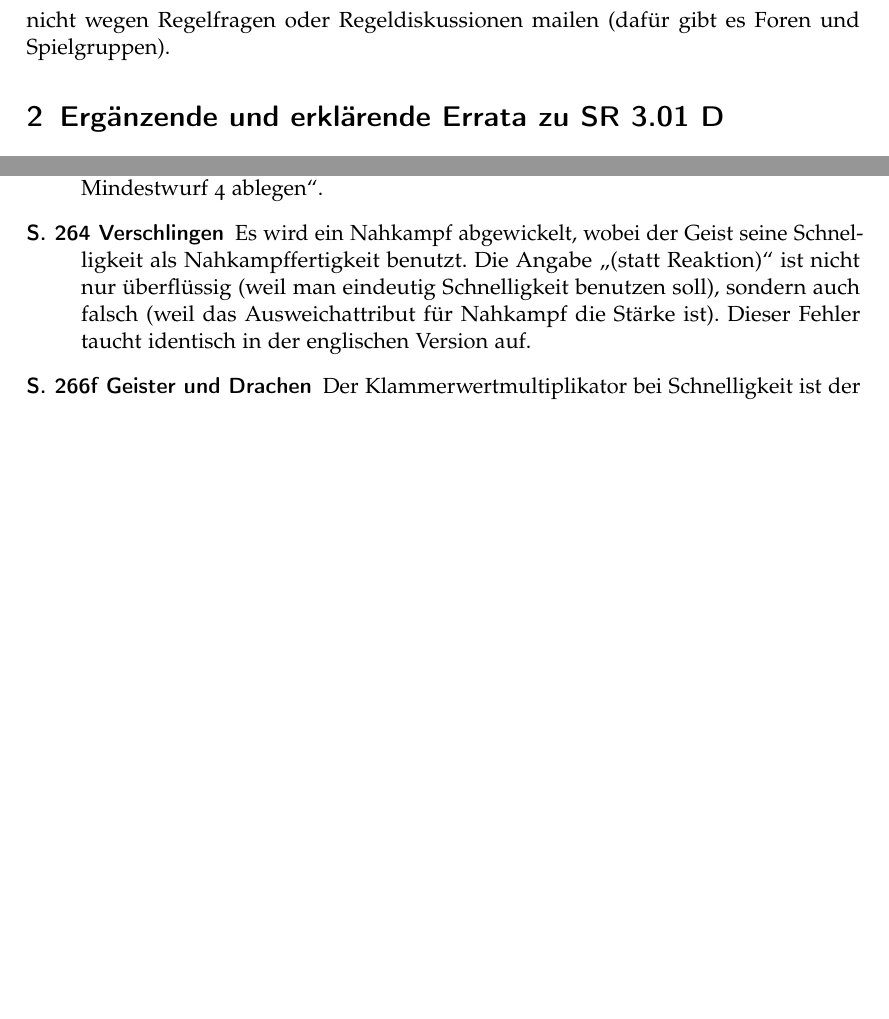
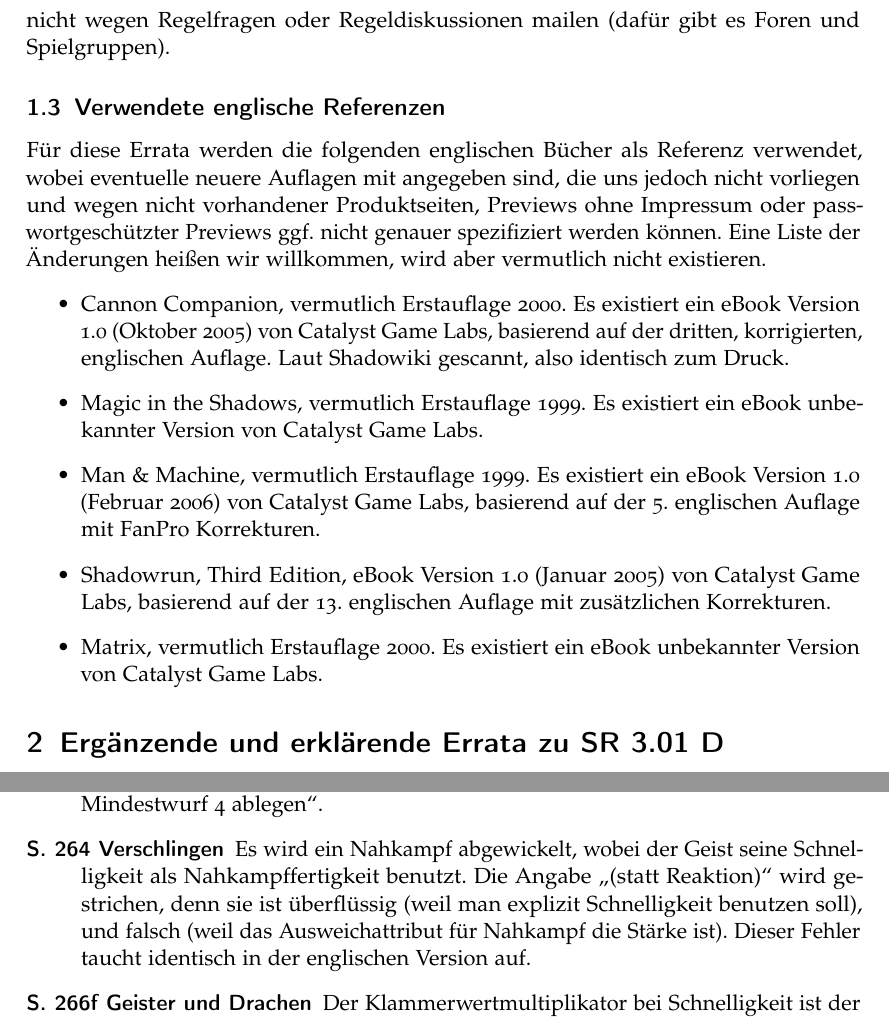
Before and after one commit to VanNostrand/Shadowrun-3.01.1D, a LaTeX paper (Shadowrun-3.01.1D.tex): two parts of pages 3 and 4 of 6 before the commit and two parts of pages 3 and 4 of 7 after it, joined at a grey line, cut so that both start at the same text, the shorter picture padded with empty space. Compiled offline with pdfLaTeX.

Commit message:
Diverse, kleine Verbesserungen.

```diff
--- a/Shadowrun-3.01.1D.tex
+++ b/Shadowrun-3.01.1D.tex
@@ -54,7 +54,7 @@
 
 %opening
 \title{Shadowrun 3.01.1 D}
-\subtitle{Ergänzende Errata zu Shadowrun 3.01 D\\Version 0.1.1}
+\subtitle{Ergänzende Errata zu Shadowrun 3.01 D\\Version 0.1.2}
 \author{\small\projekturl}
 
 \begin{document}
@@ -90,6 +90,17 @@
 Fehlerkorrekturen zu dieser Errata werden auch gerne entgegengenommen.
 Bitte nicht wegen Regelfragen oder Regeldiskussionen mailen (dafür gibt es Foren und Spielgruppen).
 
+\subsection{Verwendete englische Referenzen}
+Für diese Errata werden die folgenden englischen Bücher als Referenz verwendet, wobei eventuelle neuere Auflagen mit angegeben sind, die uns jedoch nicht vorliegen und wegen nicht vorhandener Produktseiten, Previews ohne Impressum oder passwortgeschützter Previews ggf. nicht genauer spezifiziert werden können.
+Eine Liste der Änderungen heißen wir willkommen, wird aber vermutlich nicht existieren.
+\begin{itemize}
+ \item Cannon Companion, vermutlich Erstauflage 2000. Es existiert ein eBook Version 1.0 (Oktober 2005) von Catalyst Game Labs, basierend auf der dritten, korrigierten, englischen Auflage. Laut Shadowiki gescannt, also identisch zum Druck.
+ \item Magic in the Shadows, vermutlich Erstauflage 1999. Es existiert ein eBook unbekannter Version von Catalyst Game Labs.
+ \item Man \& Machine, vermutlich Erstauflage 1999. Es existiert ein eBook Version 1.0 (Februar 2006) von Catalyst Game Labs, basierend auf der 5. englischen Auflage mit FanPro Korrekturen.
+ \item Shadowrun, Third Edition, eBook Version 1.0 (Januar 2005) von Catalyst Game Labs, basierend auf der 13. englischen Auflage mit zusätzlichen Korrekturen.
+ \item Matrix, vermutlich Erstauflage 2000. Es existiert ein eBook unbekannter Version von Catalyst Game Labs.
+\end{itemize}
+
 \section{Ergänzende und erklärende Errata zu SR 3.01 D}
 \subsection{Arsenal 2060}
 \errata{1.4}
@@ -112,14 +123,15 @@
 \end{description}
 
 \subsection{Shadowrun 3.01 D, 6. Auflage}
-Offizielle Errata V1.0 und Indexkorrektur gibt es nur für die schrecklich vermurkste, erste Auflage des Grundregelwerks. Von der zweiten, korrigierten Auflage bis zur sechsten Auflage scheint es keine Unterschiede mehr zu geben. Damit treffen die folgenden Errata auf alle Auflagen des Grundregelwerks zu.
+Offizielle Errata V1.0 und Indexkorrektur gibt es nur für die schrecklich vermurkste, erste Auflage des Grundregelwerks. Von der zweiten, korrigierten Auflage bis zur sechsten Auflage scheint es keine Unterschiede mehr zu geben.
+Damit treffen die folgenden Errata auf alle Auflagen des Grundregelwerks zu.
 
 \begin{description}
  \item[S. 172 Askennen, 3. Absatz*] \glqq und eine Askennenprobe gegen Mindestwurf 4 ablegen\grqq{} wird ersetzt durch \glqq und eine Askennenprobe mit Intelligenzwürfeln gegen Mindestwurf 4 ablegen\grqq.
 
  \item[S. 264 Verschlingen]
 Es wird ein Nahkampf abgewickelt, wobei der Geist seine Schnelligkeit als Nahkampffertigkeit benutzt.
-Die Angabe \glqq(statt Reaktion)\grqq{} ist nicht nur überflüssig (weil man eindeutig Schnelligkeit benutzen soll), sondern auch falsch (weil das Ausweichattribut für Nahkampf die Stärke ist). \ditoengl
+Die Angabe \glqq(statt Reaktion)\grqq{} wird gestrichen, denn sie ist überflüssig (weil man explizit Schnelligkeit benutzen soll), und falsch (weil das Ausweichattribut für Nahkampf die Stärke ist). \ditoengl
 
  \item[S. 266f Geister und Drachen]
 Der Klammerwertmultiplikator bei Schnelligkeit ist der Laufmultiplikator, bspw. bei $K+3(\times4)$. Ein Leerzeichen vor der öffnenden Klammer hätte Verwechselung mit einem mathematischen Klammerterm ausgeschlossen. In der englischen Version ist dies korrekt, bspw. $F+3\ (\times4)$.
```
Also changed, not shown: Changelog.txt, README.md, Shadowrun-3.01.1D.pdf, Shadowrun-3.01.1D.tex (2 more changed lines).
